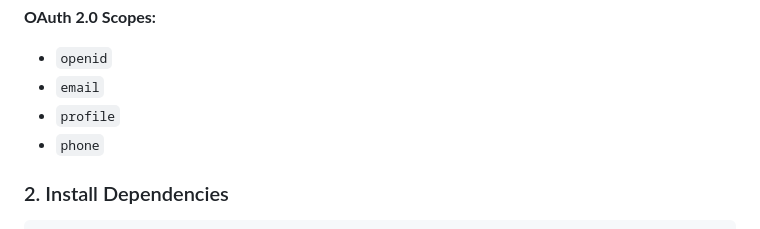
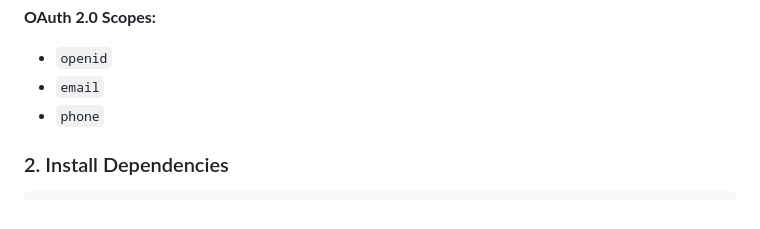
Before and after one commit to nicoloddo/narrator-fe, a Markdown page: README.md, the part around the change. Drawn GitHub-style.

Commit message:
Remove profile scope

```diff
--- a/README.md
+++ b/README.md
@@ -48,7 +48,6 @@ http://localhost:3000/index.html  (for development)
 **OAuth 2.0 Scopes:**
 - `openid`
 - `email`
-- `profile`
 - `phone`
 
 ### 2. Install Dependencies
```
